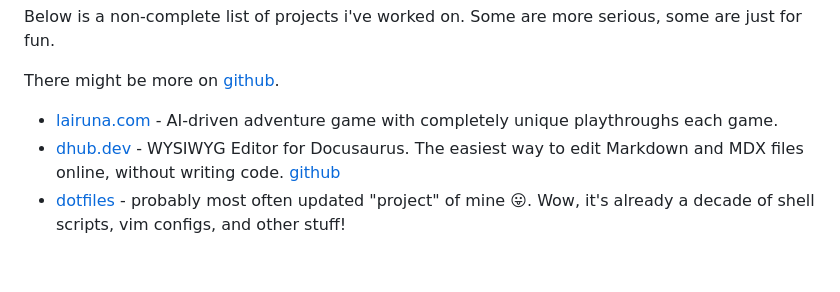
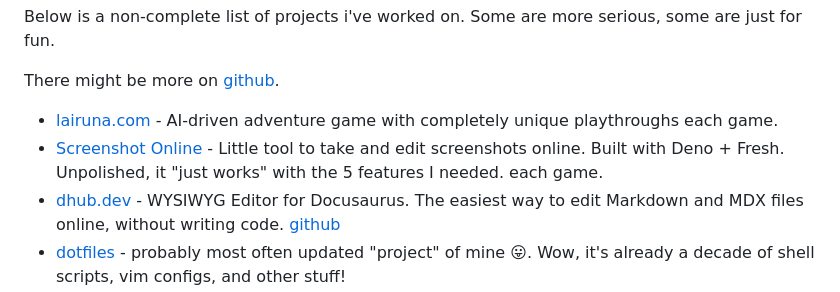
Before and after one commit to argshook/zettelkasten, a Markdown page: projects.md, the part around the change. GitHub-like rendering; blank space fills up the shorter version.

```diff
--- a/projects.md
+++ b/projects.md
@@ -9,6 +9,10 @@ There might be more on [github](https://github.com/argshook?tab=repositories).
 - <a href="https://lairuna.com/" target="_blank">
     lairuna.com
       </a> - AI-driven adventure game with completely unique playthroughs
+  each game.
+- <a href="https://screenshot-online.deno.dev" target="_blank">
+    Screenshot Online
+      </a> - Little tool to take and edit screenshots online. Built with Deno + Fresh. Unpolished, it "just works" with the 5 features I needed.
   each game.
 - <a href="https://dhub.dev/" target="_blank">
     dhub.dev
```
